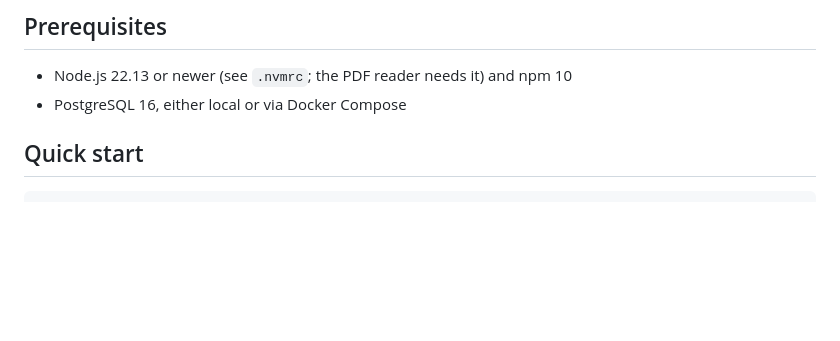
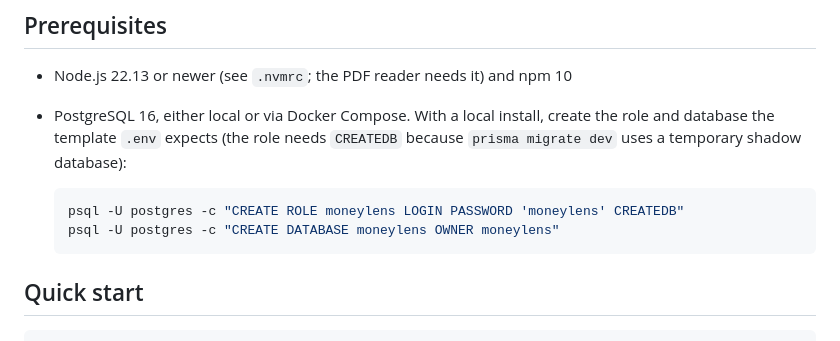
Before and after one commit to prakashsankaran/MoneyLens, a Markdown page: README.md, the part around the change. GitHub-like rendering; blank space fills up the shorter version.

Commit message:
Document local PostgreSQL role setup in README
Co-Authored-By: Claude Opus 5.5 (1M context) <noreply@anthropic.com>
Claude-Session: https://claude.ai/code/session_01WGDDnm1yKvq1BbqA6cBGsk

````diff
--- a/README.md
+++ b/README.md
@@ -41,7 +41,14 @@ docs/                    Architecture and engineering docs
 ## Prerequisites
 
 - Node.js 22.13 or newer (see `.nvmrc`; the PDF reader needs it) and npm 10
-- PostgreSQL 16, either local or via Docker Compose
+- PostgreSQL 16, either local or via Docker Compose. With a local install,
+  create the role and database the template `.env` expects (the role needs
+  `CREATEDB` because `prisma migrate dev` uses a temporary shadow database):
+
+  ```bash
+  psql -U postgres -c "CREATE ROLE moneylens LOGIN PASSWORD 'moneylens' CREATEDB"
+  psql -U postgres -c "CREATE DATABASE moneylens OWNER moneylens"
+  ```
 
 ## Quick start
 
````
